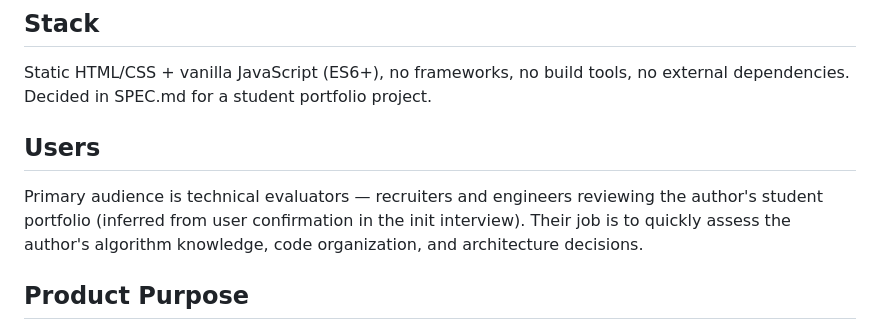
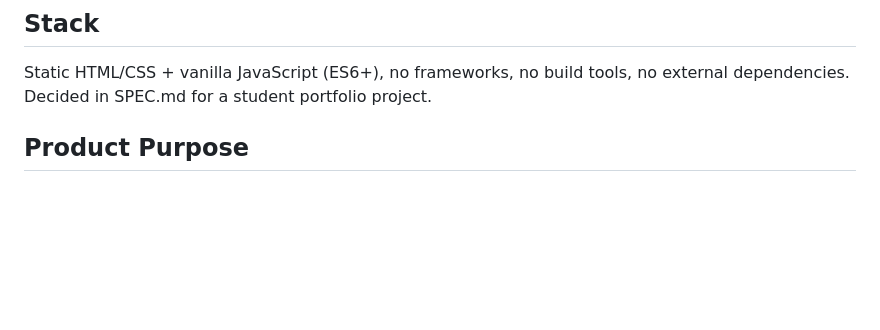
Before and after one commit to candavere/settle, a Markdown page: PRODUCT.md, the part around the change. GitHub-like rendering; blank space fills up the shorter version.

Commit message:
Fixed Product Inconsistencies

```diff
--- a/PRODUCT.md
+++ b/PRODUCT.md
@@ -9,10 +9,6 @@ web
 ## Stack
 
 Static HTML/CSS + vanilla JavaScript (ES6+), no frameworks, no build tools, no external dependencies. Decided in SPEC.md for a student portfolio project.
-
-## Users
-
-Primary audience is technical evaluators — recruiters and engineers reviewing the author's student portfolio (inferred from user confirmation in the init interview). Their job is to quickly assess the author's algorithm knowledge, code organization, and architecture decisions.
 
 ## Product Purpose
 
```
